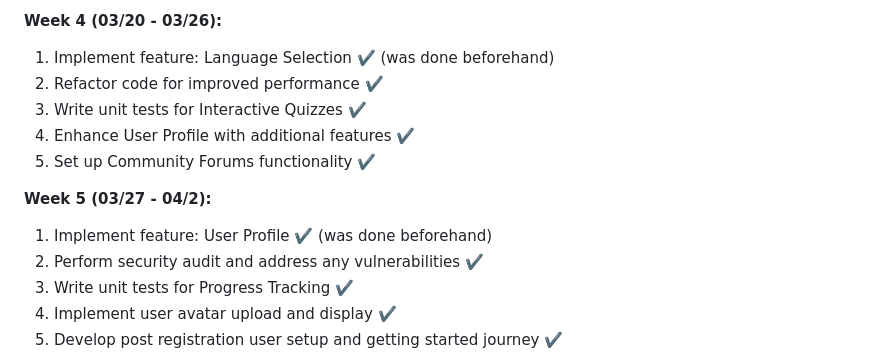
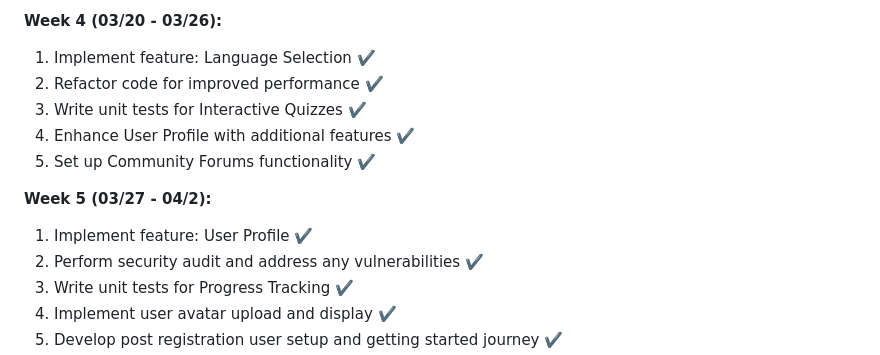
Before and after one commit to gearbeagel/AirplaneLearning, a Markdown page: README.md, the part around the change. GitHub-like rendering.

```diff
--- a/README.md
+++ b/README.md
@@ -64,14 +64,14 @@ To use Airplane Learning, simply register or sign in with your Google account. T
 5. Develop shuffle questions feature ✔️
 
 **Week 4 (03/20 - 03/26):**
-1. Implement feature: Language Selection ✔️ (was done beforehand)
+1. Implement feature: Language Selection ✔️
 2. Refactor code for improved performance ✔️
 3. Write unit tests for Interactive Quizzes ✔️
 4. Enhance User Profile with additional features ✔️
 5. Set up Community Forums functionality ✔️
 
 **Week 5 (03/27 - 04/2):**
-1. Implement feature: User Profile ✔️ (was done beforehand)
+1. Implement feature: User Profile ✔️
 2. Perform security audit and address any vulnerabilities ✔️
 3. Write unit tests for Progress Tracking ✔️
 4. Implement user avatar upload and display ✔️
```
